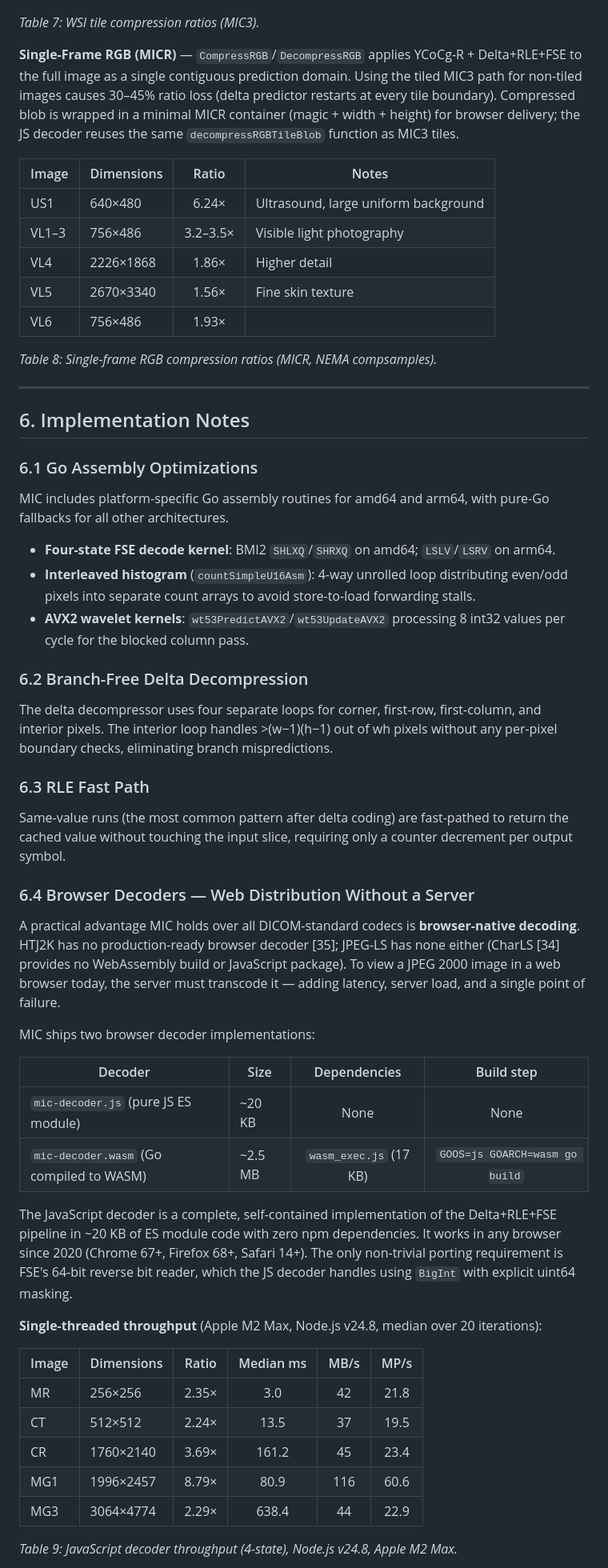
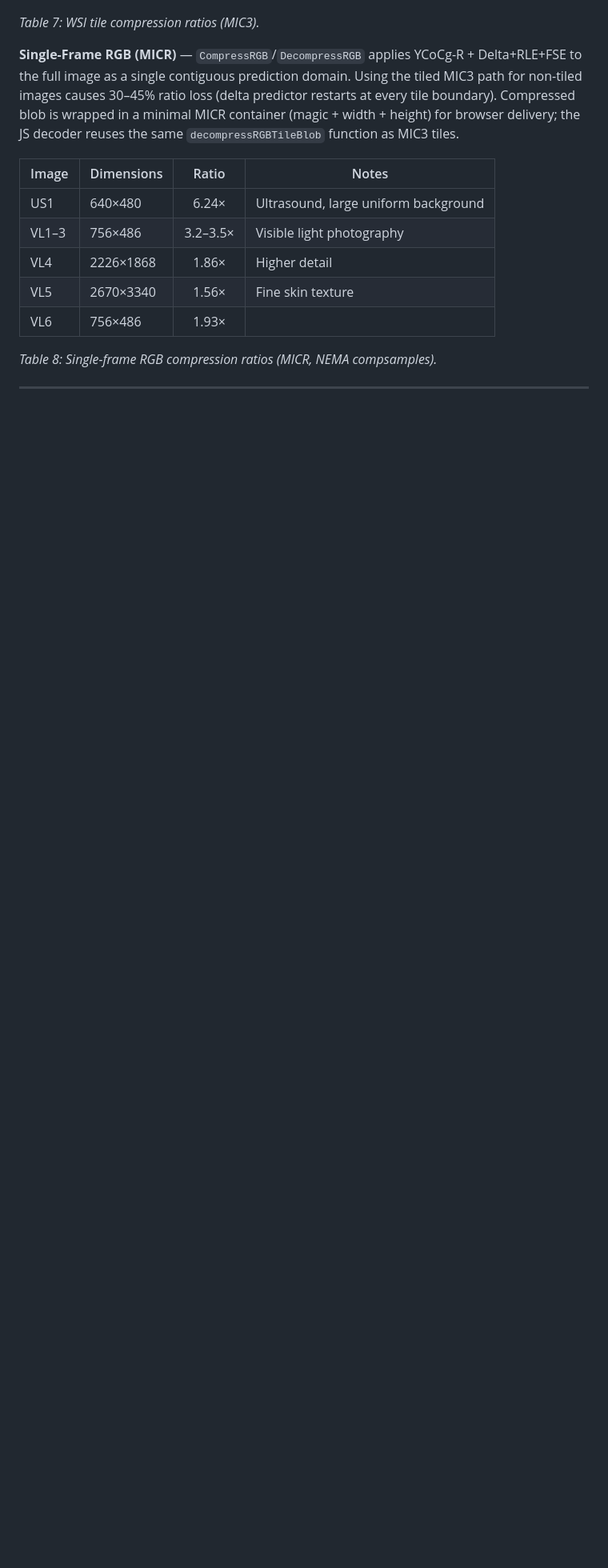
Before and after one commit to pappuks/medical-image-codec, a Markdown page: paper/mic-paper-v2.md, the part around one of its changes. Shown at 80% size. GitHub-like rendering; blank space fills up the shorter version.

Commit message:
Update sections in mic-paper-v2.md to reflect changes in compression evaluation and methodology

```diff
--- a/paper/mic-paper-v2.md
+++ b/paper/mic-paper-v2.md
@@ -463,46 +519,3 @@ Independent mode outperforms temporal mode on this dataset. Tomosynthesis frames
 
 ---
 
-## 6. Implementation Notes
-
-### 6.1 Go Assembly Optimizations
-
-MIC includes platform-specific Go assembly routines for amd64 and arm64, with pure-Go fallbacks for all other architectures.
-
-- **Four-state FSE decode kernel**: BMI2 `SHLXQ`/`SHRXQ` on amd64; `LSLV`/`LSRV` on arm64.
-- **Interleaved histogram** (`countSimpleU16Asm`): 4-way unrolled loop distributing even/odd pixels into separate count arrays to avoid store-to-load forwarding stalls.
-- **AVX2 wavelet kernels**: `wt53PredictAVX2`/`wt53UpdateAVX2` processing 8 int32 values per cycle for the blocked column pass.
-
-### 6.2 Branch-Free Delta Decompression
-
-The delta decompressor uses four separate loops for corner, first-row, first-column, and interior pixels. The interior loop handles >(w−1)(h−1) out of wh pixels without any per-pixel boundary checks, eliminating branch mispredictions.
-
-### 6.3 RLE Fast Path
-
-Same-value runs (the most common pattern after delta coding) are fast-pathed to return the cached value without touching the input slice, requiring only a counter decrement per output symbol.
-
-### 6.4 Browser Decoders — Web Distribution Without a Server
-
-A practical advantage MIC holds over all DICOM-standard codecs is **browser-native decoding**. HTJ2K has no production-ready browser decoder [35]; JPEG-LS has none either (CharLS [34] provides no WebAssembly build or JavaScript package). To view a JPEG 2000 image in a web browser today, the server must transcode it — adding latency, server load, and a single point of failure.
-
-MIC ships two browser decoder implementations:
-
-| Decoder | Size | Dependencies | Build step |
-|---------|------|:------------:|:----------:|
-| `mic-decoder.js` (pure JS ES module) | ~20 KB | None | None |
-| `mic-decoder.wasm` (Go compiled to WASM) | ~2.5 MB | `wasm_exec.js` (17 KB) | `GOOS=js GOARCH=wasm go build` |
-
-The JavaScript decoder is a complete, self-contained implementation of the Delta+RLE+FSE pipeline in ~20 KB of ES module code with zero npm dependencies. It works in any browser since 2020 (Chrome 67+, Firefox 68+, Safari 14+). The only non-trivial porting requirement is FSE's 64-bit reverse bit reader, which the JS decoder handles using `BigInt` with explicit uint64 masking.
-
-**Single-threaded throughput** (Apple M2 Max, Node.js v24.8, median over 20 iterations):
-
-| Image | Dimensions | Ratio | Median ms | MB/s | MP/s |
-|-------|-----------|:-----:|:---------:|:----:|:----:|
-| MR | 256×256 | 2.35× | 3.0 | 42 | 21.8 |
-| CT | 512×512 | 2.24× | 13.5 | 37 | 19.5 |
-| CR | 1760×2140 | 3.69× | 161.2 | 45 | 23.4 |
-| MG1 | 1996×2457 | 8.79× | 80.9 | 116 | 60.6 |
-| MG3 | 3064×4774 | 2.29× | 638.4 | 44 | 22.9 |
-
-*Table 9: JavaScript decoder throughput (4-state), Node.js v24.8, Apple M2 Max.*
-
```
Also changed, not shown: other parts of paper/mic-paper-v2.md (+113 -73 lines).
